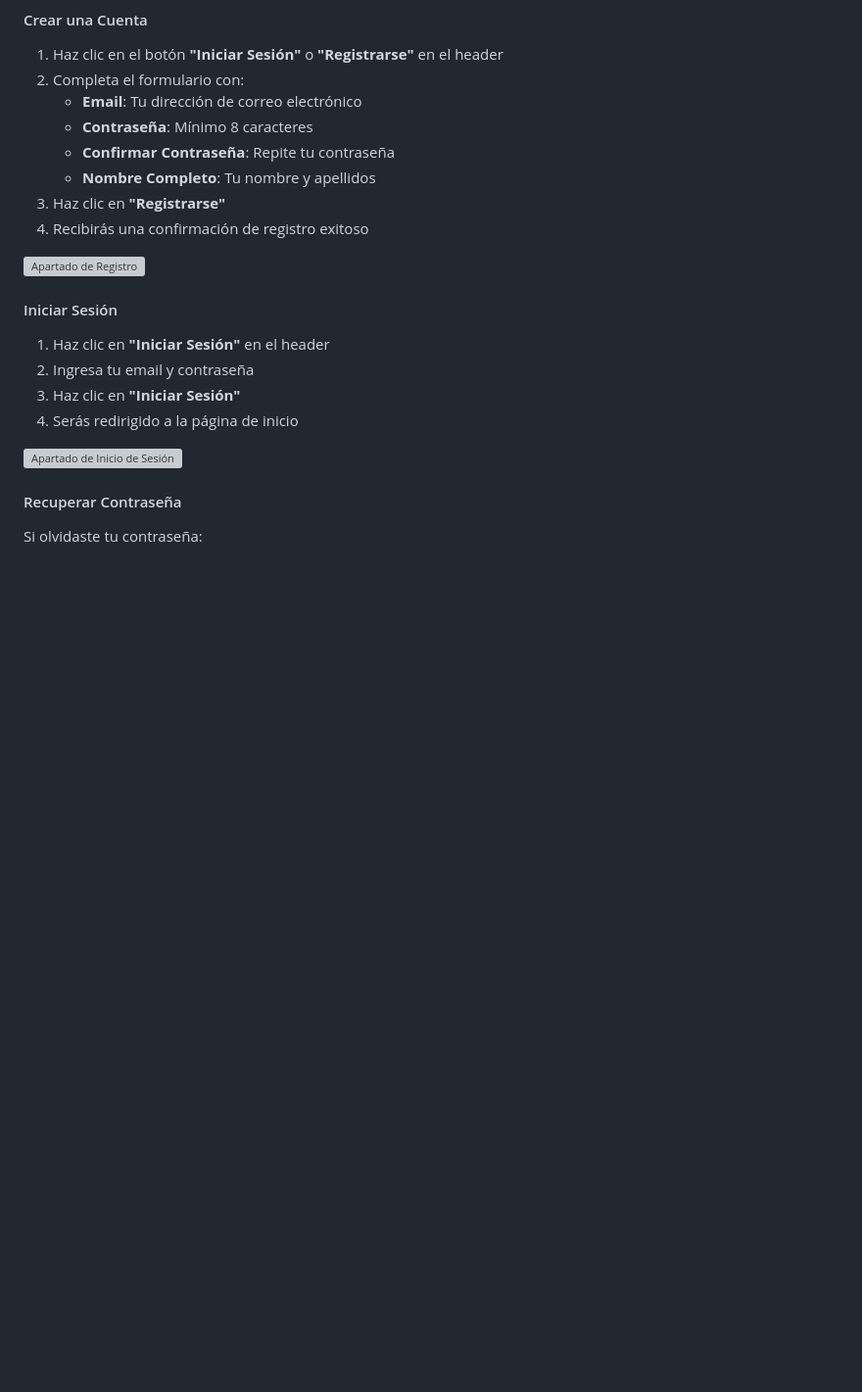
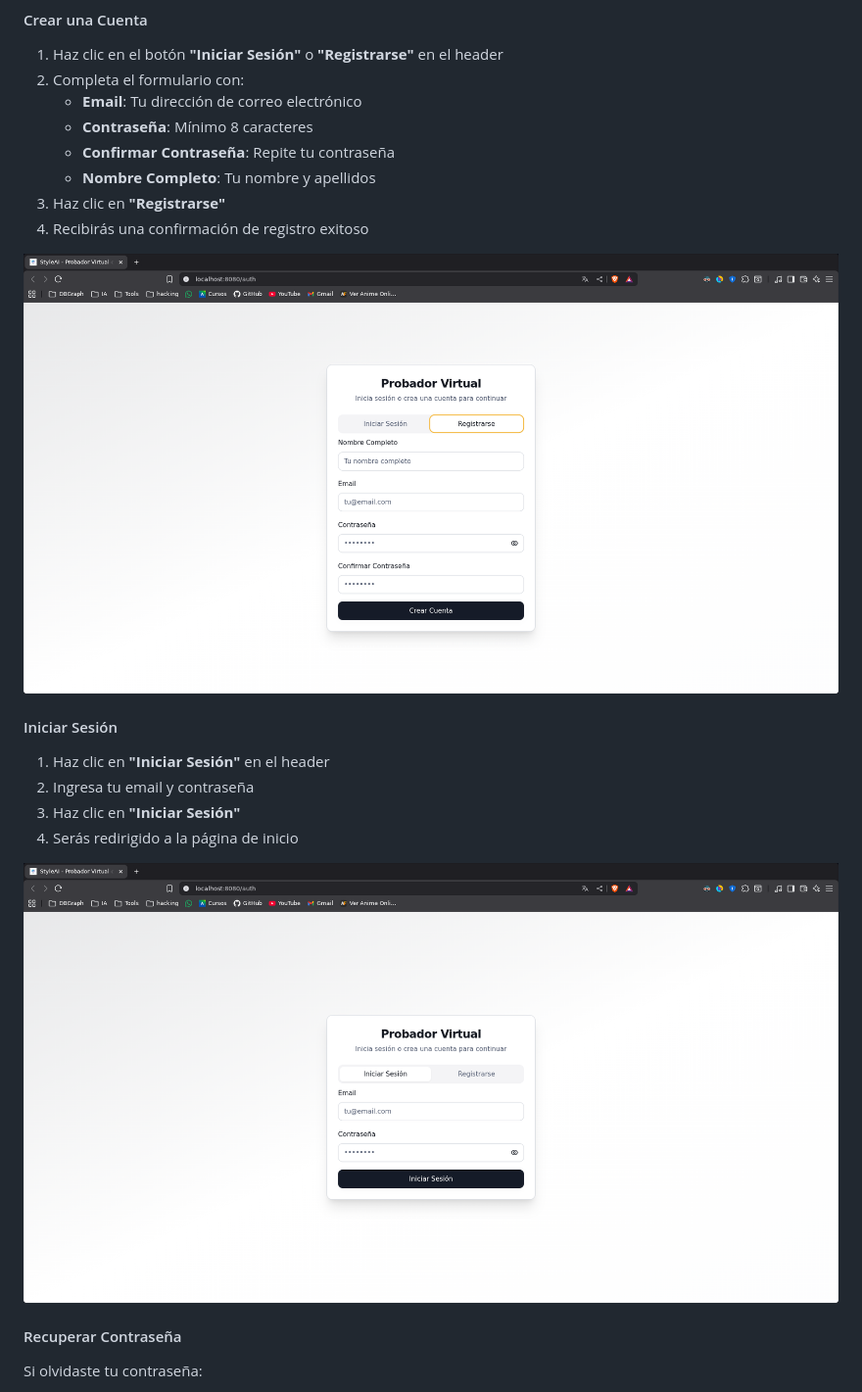
Before and after one commit to Letalandroid/probador-virtual, a Markdown page: README.md, the part around one of its changes. Shown at 98% size. GitHub-like rendering; blank space fills up the shorter version; grey boxes are pictures that could not be loaded.

Commit message:
Update image paths in README.md to reflect new directory structure under 'docs/images', ensuring all visual references are correctly linked.

```diff
--- a/README.md
+++ b/README.md
@@ -100,7 +100,7 @@ El footer incluye:
 3. Haz clic en **"Registrarse"**
 4. Recibirás una confirmación de registro exitoso
 
-![Apartado de Registro](images/client/Apartado%20de%20register.png)
+![Apartado de Registro](docs/images/client/Apartado%20de%20register.png)
 
 #### Iniciar Sesión
 
@@ -109,7 +109,7 @@ El footer incluye:
 3. Haz clic en **"Iniciar Sesión"**
 4. Serás redirigido a la página de inicio
 
-![Apartado de Inicio de Sesión](images/client/Apartado%20de%20login.png)
+![Apartado de Inicio de Sesión](docs/images/client/Apartado%20de%20login.png)
 
 #### Recuperar Contraseña
 
```
Also changed, not shown: other parts of README.md (+16 -16 lines).
